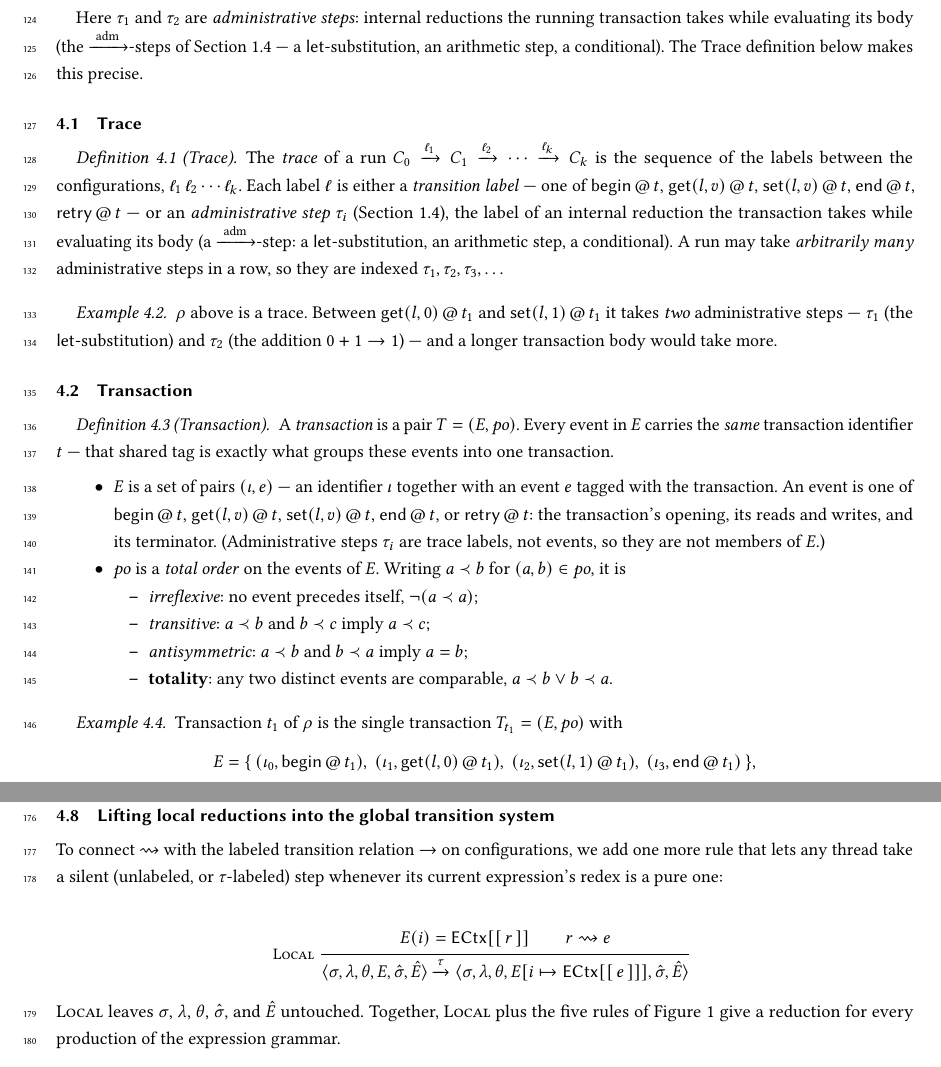
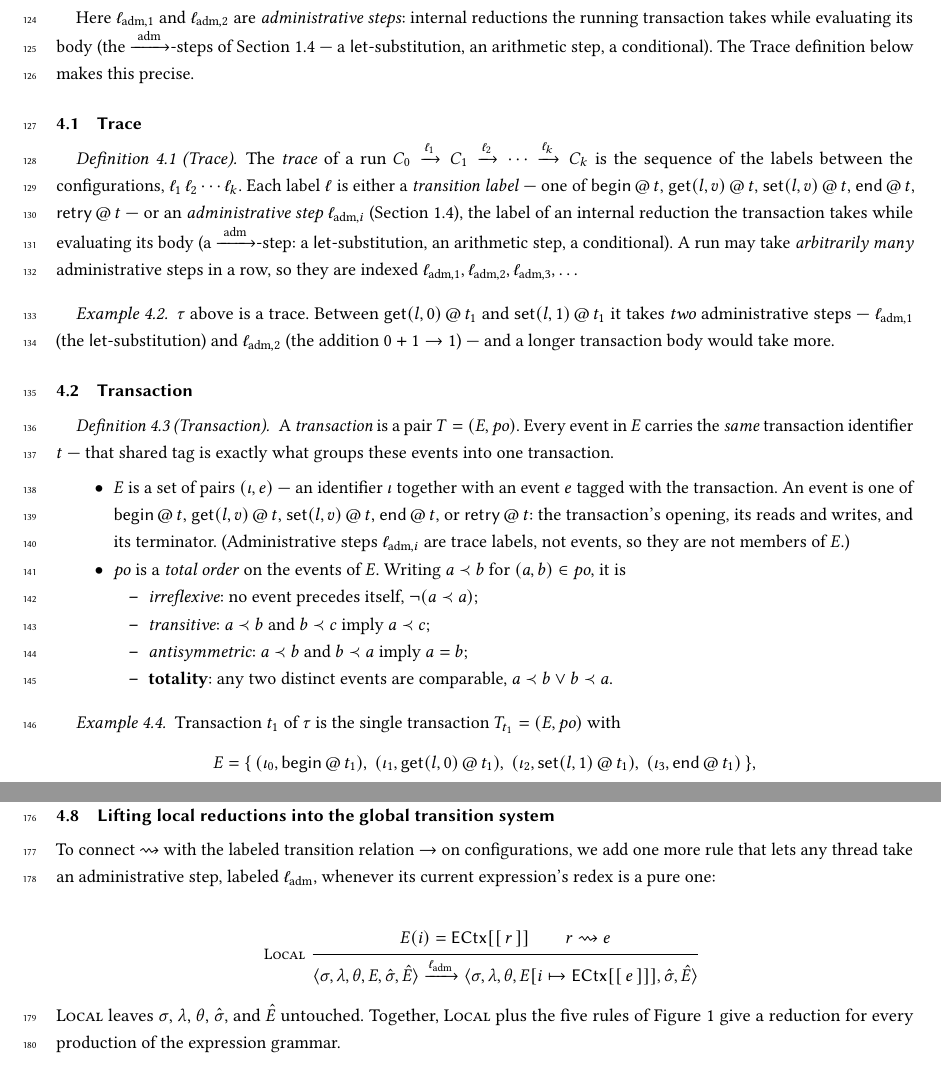
Before and after one commit to durwasa-chakraborty/reagents_verification, a LaTeX paper (reagent-correctness.tex): two parts of pages 6 and 8 of 8, joined at a grey line, cut so that both start at the same text. Compiled offline with pdfLaTeX.

Commit message:
info: addressed vimala's points

```diff
--- a/reagent-correctness.tex
+++ b/reagent-correctness.tex
@@ -51,6 +51,7 @@
 \newcommand{\st}[1]{[\,l\,{\mapsto}\,#1\,]}          % store over the single location l
 \newcommand{\emap}[1]{\{#1\}}                          % thread map E
 \newcommand{\adm}{\xrightarrow{\;\mathrm{adm}\;}}     % administrative reduction step
+\newcommand{\ladm}[1][]{\ell_{\mathrm{adm}#1}}       % administrative-step label l_adm (opt. index, e.g. \ladm[,1])
 \newcommand{\Abody}{\textsf{let}\;x\,{=}\,\getc{l}\;\textsf{in}\;\setc{l}{x\,{+}\,1}}
 \newcommand{\Bbody}{\textsf{let}\;y\,{=}\,\getc{l}\;\textsf{in}\;
    (\textsf{if}\;y\,\texttt{==}\,0\;\textsf{then}\;(\setc{l}{99}\,;\,\retry)\;
@@ -487,16 +488,16 @@ The \emph{trace} of a run $C_0 \xrightarrow{\ell_1} C_1 \xrightarrow{\ell_2} \cd
 configurations, $\ell_1\,\ell_2\cdots\ell_k$. Each label $\ell$ is either a
 \emph{transition label} --- one of $\bbegin\,@\,t$, $\getev{l}{v}{t}$,
 $\setev{l}{v}{t}$, $\eend\,@\,t$, $\retry\,@\,t$ --- or an \emph{administrative
-step} $\tau_i$ (Section~\ref{subsec:admin}), the label of an internal reduction the transaction takes while
+step} $\ladm[,i]$ (Section~\ref{subsec:admin}), the label of an internal reduction the transaction takes while
 evaluating its body (a $\adm$-step: a $\textsf{let}$-substitution, an arithmetic
 step, a conditional). A run may take \emph{arbitrarily many} administrative steps
-in a row, so they are indexed $\tau_1, \tau_2, \tau_3, \dots$
+in a row, so they are indexed $\ladm[,1], \ladm[,2], \ladm[,3], \dots$
 \end{definition}
 
 \begin{example}
-$\rho$ above is a trace. Between $\getev{l}{0}{t_1}$ and $\setev{l}{1}{t_1}$ it
-takes \emph{two} administrative steps --- $\tau_1$ (the $\textsf{let}$-substitution)
-and $\tau_2$ (the addition $0+1 \to 1$) --- and a longer transaction body would
+$\tau$ above is a trace. Between $\getev{l}{0}{t_1}$ and $\setev{l}{1}{t_1}$ it
+takes \emph{two} administrative steps --- $\ladm[,1]$ (the $\textsf{let}$-substitution)
+and $\ladm[,2]$ (the addition $0+1 \to 1$) --- and a longer transaction body would
 take more.
 \end{example}
 
@@ -510,7 +511,7 @@ these events into one transaction.
 event $e$ tagged with the transaction. An event is one of $\bbegin\,@\,t$,
 $\getev{l}{v}{t}$, $\setev{l}{v}{t}$, $\eend\,@\,t$, or $\retry\,@\,t$: the
 transaction's opening, its reads and writes, and its terminator. (Administrative
-steps $\tau_i$ are trace labels, not events, so they are not members of $E$.)
+steps $\ladm[,i]$ are trace labels, not events, so they are not members of $E$.)
 \item $\po$ is a \emph{total order} on the events of $E$. Writing $a \prec b$ for
 $(a,b) \in \po$, it is
   \begin{itemize}
@@ -523,7 +524,7 @@ $(a,b) \in \po$, it is
 \end{definition}
 
 \begin{example}
-Transaction $t_1$ of $\rho$ is the single transaction $T_{t_1} = (E,\po)$ with
+Transaction $t_1$ of $\tau$ is the single transaction $T_{t_1} = (E,\po)$ with
 \[
 E = \{\, (\iota_0, \bbegin\,@\,t_1),\ (\iota_1, \getev{l}{0}{t_1}),\
          (\iota_2, \setev{l}{1}{t_1}),\ (\iota_3, \eend\,@\,t_1) \,\},
@@ -655,7 +657,7 @@ six-tuple:
 
 To connect \(\rightsquigarrow\) with the labeled transition relation
 \(\rightarrow\) on configurations, we add one more rule that lets any
-thread take a silent (unlabeled, or \(\tau\)-labeled) step whenever its
+thread take an administrative step, labeled \(\ladm\), whenever its
 current expression's redex is a pure one:
 
 \begin{mathpar}
@@ -663,7 +665,7 @@ current expression's redex is a pure one:
   E(i)=\ehole{r} \\ r \rightsquigarrow e
 }{
   \langle\sigma,\lambda,\theta,E,\hat{\sigma},\hat{E}\rangle
-  \xrightarrow{\tau}
+  \xrightarrow{\ladm}
   \langle\sigma,\lambda,\theta,E[i\mapsto\ehole{e}],\hat{\sigma},\hat{E}\rangle
 }
 \end{mathpar}
```
Also changed, not shown: reagent-correctness.tex (13 more changed lines).
